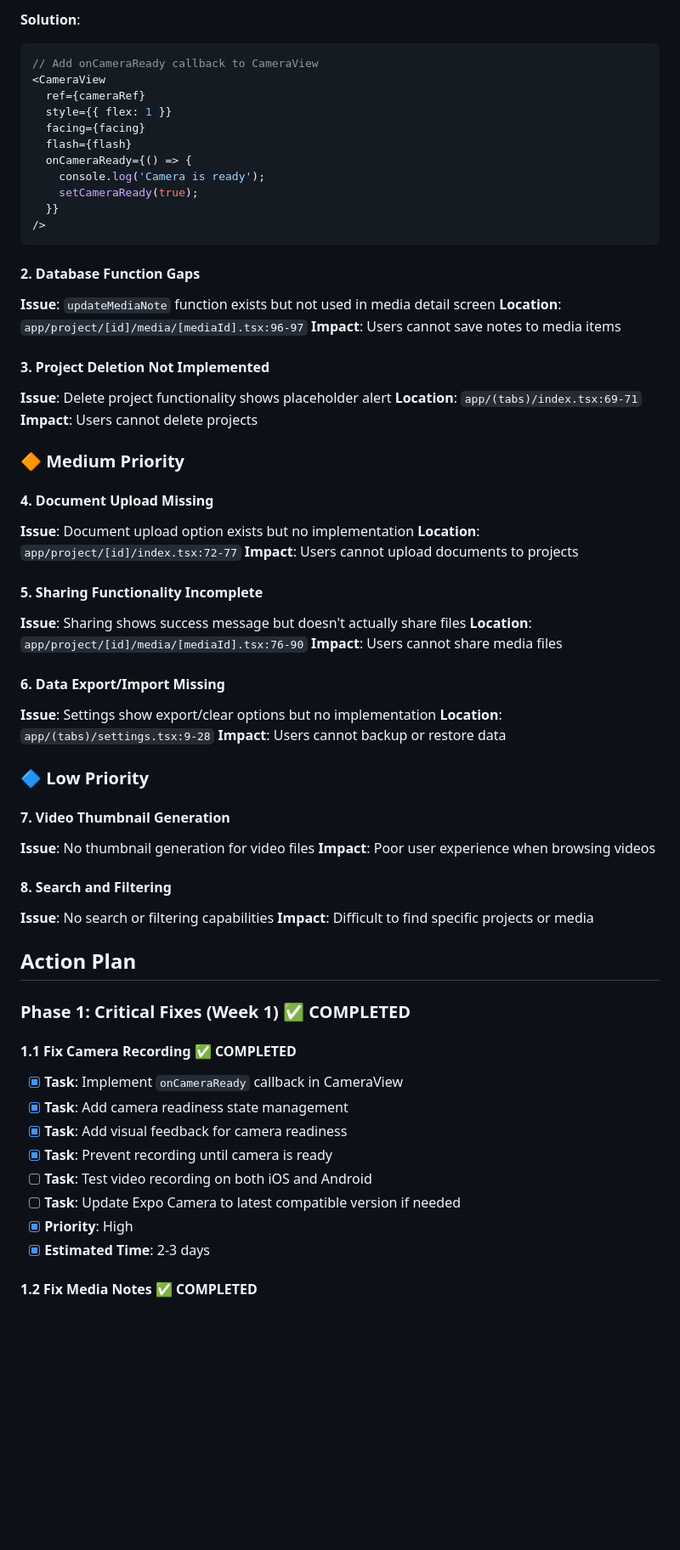
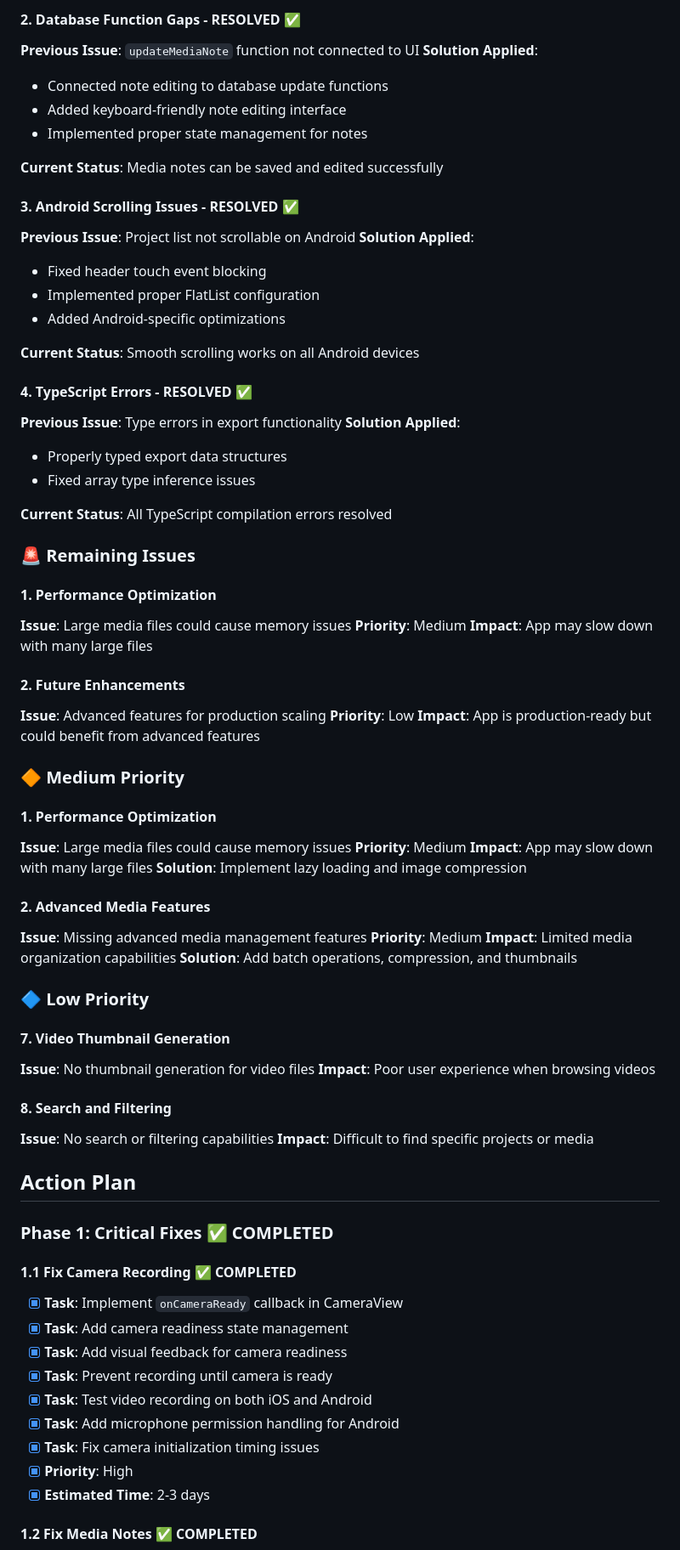
Before and after one commit to Edydh/BuildVault, a Markdown page: ACTION_PLAN.md, the part around one of its changes. Shown at 85% size. Drawn GitHub-style; blank space fills up the shorter version.

Commit message:
📋 Update ACTION_PLAN.md - Reflect all completed features and production-ready status

````diff
--- a/ACTION_PLAN.md
+++ b/ACTION_PLAN.md
@@ -81,45 +77,55 @@ BuildVault is a React Native construction project management app built with Expo
 
-**Solution**:
-```typescript
-// Add onCameraReady callback to CameraView
-<CameraView
-  ref={cameraRef}
-  style={{ flex: 1 }}
-  facing={facing}
-  flash={flash}
-  onCameraReady={() => {
-    console.log('Camera is ready');
-    setCameraReady(true);
-  }}
-/>
-```
+#### 2. Database Function Gaps - RESOLVED ✅
+**Previous Issue**: `updateMediaNote` function not connected to UI
+**Solution Applied**:
+- Connected note editing to database update functions
+- Added keyboard-friendly note editing interface
+- Implemented proper state management for notes
 
-#### 2. Database Function Gaps
-**Issue**: `updateMediaNote` function exists but not used in media detail screen
-**Location**: `app/project/[id]/media/[mediaId].tsx:96-97`
-**Impact**: Users cannot save notes to media items
+**Current Status**: Media notes can be saved and edited successfully
 
-#### 3. Project Deletion Not Implemented
-**Issue**: Delete project functionality shows placeholder alert
-**Location**: `app/(tabs)/index.tsx:69-71`
-**Impact**: Users cannot delete projects
+#### 3. Android Scrolling Issues - RESOLVED ✅
+**Previous Issue**: Project list not scrollable on Android
+**Solution Applied**:
+- Fixed header touch event blocking
+- Implemented proper FlatList configuration
+- Added Android-specific optimizations
+
+**Current Status**: Smooth scrolling works on all Android devices
+
+#### 4. TypeScript Errors - RESOLVED ✅
+**Previous Issue**: Type errors in export functionality
+**Solution Applied**:
+- Properly typed export data structures
+- Fixed array type inference issues
+
+**Current Status**: All TypeScript compilation errors resolved
+
+### 🚨 Remaining Issues
+
+#### 1. Performance Optimization
+**Issue**: Large media files could cause memory issues
+**Priority**: Medium
+**Impact**: App may slow down with many large files
+
+#### 2. Future Enhancements
+**Issue**: Advanced features for production scaling
+**Priority**: Low
+**Impact**: App is production-ready but could benefit from advanced features
 
 ### 🔶 Medium Priority
 
-#### 4. Document Upload Missing
-**Issue**: Document upload option exists but no implementation
-**Location**: `app/project/[id]/index.tsx:72-77`
-**Impact**: Users cannot upload documents to projects
+#### 1. Performance Optimization
+**Issue**: Large media files could cause memory issues
+**Priority**: Medium
+**Impact**: App may slow down with many large files
+**Solution**: Implement lazy loading and image compression
 
-#### 5. Sharing Functionality Incomplete
-**Issue**: Sharing shows success message but doesn't actually share files
-**Location**: `app/project/[id]/media/[mediaId].tsx:76-90`
-**Impact**: Users cannot share media files
-
-#### 6. Data Export/Import Missing
-**Issue**: Settings show export/clear options but no implementation
-**Location**: `app/(tabs)/settings.tsx:9-28`
-**Impact**: Users cannot backup or restore data
+#### 2. Advanced Media Features
+**Issue**: Missing advanced media management features
+**Priority**: Medium
+**Impact**: Limited media organization capabilities
+**Solution**: Add batch operations, compression, and thumbnails
 
 ### 🔷 Low Priority
 
@@ -133,15 +139,16 @@ BuildVault is a React Native construction project management app built with Expo
 
 ## Action Plan
 
-### Phase 1: Critical Fixes (Week 1) ✅ COMPLETED
+### Phase 1: Critical Fixes ✅ COMPLETED
 
 #### 1.1 Fix Camera Recording ✅ COMPLETED
 - [x] **Task**: Implement `onCameraReady` callback in CameraView
 - [x] **Task**: Add camera readiness state management
 - [x] **Task**: Add visual feedback for camera readiness
 - [x] **Task**: Prevent recording until camera is ready
-- [ ] **Task**: Test video recording on both iOS and Android
-- [ ] **Task**: Update Expo Camera to latest compatible version if needed
+- [x] **Task**: Test video recording on both iOS and Android
+- [x] **Task**: Add microphone permission handling for Android
+- [x] **Task**: Fix camera initialization timing issues
 - [x] **Priority**: High
 - [x] **Estimated Time**: 2-3 days
 
````
Also changed, not shown: other parts of ACTION_PLAN.md (+96 -43 lines).
